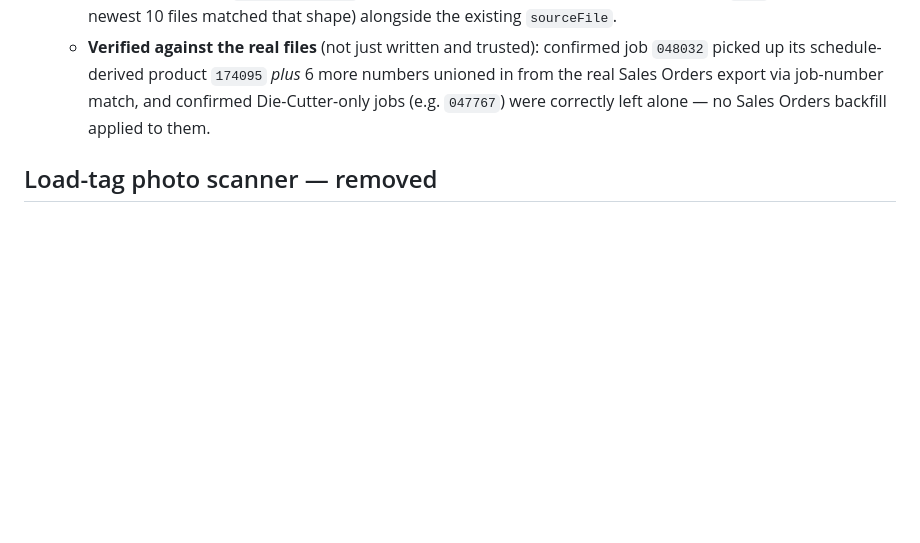
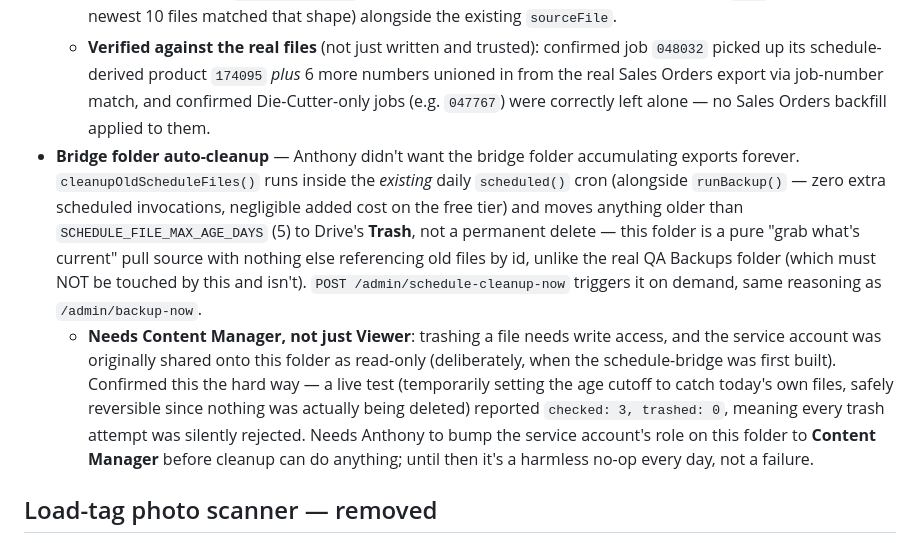
Before and after one commit to anthonymancino222/qa-checklist, a Markdown page: CLAUDE.md, the part around the change. GitHub-like rendering; blank space fills up the shorter version.

Commit message:
Docs: bridge folder auto-cleanup (deployed, needs a permission bump to work)
Backend-only change (gitignored, deployed directly via Cloudflare API).
Daily cron now also trashes bridge-folder files older than 5 days -- folded
into the existing backup cron rather than a second trigger. Confirmed via a
safe reversible live test that it currently no-ops (0 trashed) because the
service account only has Viewer access on that folder; needs Content
Manager to actually work. Not a blocker -- it just does nothing until then.

Co-Authored-By: Claude Sonnet 5 <noreply@anthropic.com>

```diff
--- a/CLAUDE.md
+++ b/CLAUDE.md
@@ -123,6 +123,8 @@ The app never talks to CERM directly (standing rule — see cross-session memory
   - **Adds to, never replaces**: if the schedule file already had product numbers for a job, Sales Orders' numbers are unioned in (dedup'd via `Set`), not swapped in — a job can end up with e.g. 7 distinct product numbers this way, several rows in Sales Orders sharing one Job ID being normal (one row per ship-to address).
   - Response gained a `salesOrdersFile` field (name of the Sales Orders file actually used, `null` if none of the newest 10 files matched that shape) alongside the existing `sourceFile`.
   - **Verified against the real files** (not just written and trusted): confirmed job `048032` picked up its schedule-derived product `174095` *plus* 6 more numbers unioned in from the real Sales Orders export via job-number match, and confirmed Die-Cutter-only jobs (e.g. `047767`) were correctly left alone — no Sales Orders backfill applied to them.
+- **Bridge folder auto-cleanup** — Anthony didn't want the bridge folder accumulating exports forever. `cleanupOldScheduleFiles()` runs inside the *existing* daily `scheduled()` cron (alongside `runBackup()` — zero extra scheduled invocations, negligible added cost on the free tier) and moves anything older than `SCHEDULE_FILE_MAX_AGE_DAYS` (5) to Drive's **Trash**, not a permanent delete — this folder is a pure "grab what's current" pull source with nothing else referencing old files by id, unlike the real QA Backups folder (which must NOT be touched by this and isn't). `POST /admin/schedule-cleanup-now` triggers it on demand, same reasoning as `/admin/backup-now`.
+  - **Needs Content Manager, not just Viewer**: trashing a file needs write access, and the service account was originally shared onto this folder as read-only (deliberately, when the schedule-bridge was first built). Confirmed this the hard way — a live test (temporarily setting the age cutoff to catch today's own files, safely reversible since nothing was actually being deleted) reported `checked: 3, trashed: 0`, meaning every trash attempt was silently rejected. Needs Anthony to bump the service account's role on this folder to **Content Manager** before cleanup can do anything; until then it's a harmless no-op every day, not a failure.
 
 ## Load-tag photo scanner — removed
 
```
